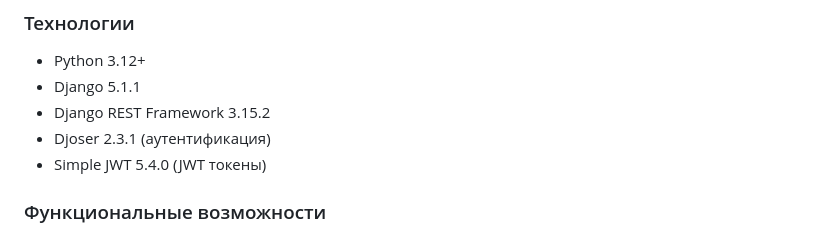
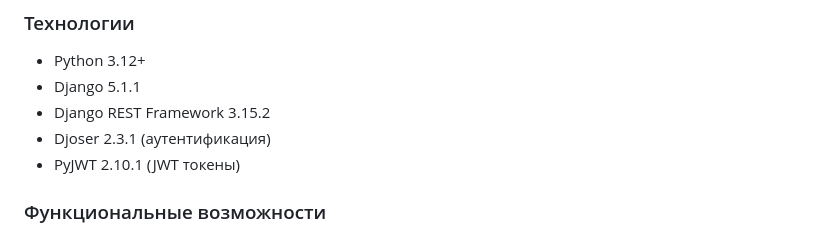
Before and after one commit to RasmusTheSlayer/api-final-yatube, a Markdown page: README.md, the part around the change. GitHub-like rendering.

```diff
--- a/README.md
+++ b/README.md
@@ -20,7 +20,7 @@ Yatube API - это бэкенд-часть социальной сети, ко
 - Django 5.1.1
 - Django REST Framework 3.15.2
 - Djoser 2.3.1 (аутентификация)
-- Simple JWT 5.4.0 (JWT токены)
+- PyJWT 2.10.1 (JWT токены)
 
 ### Функциональные возможности
 
```
